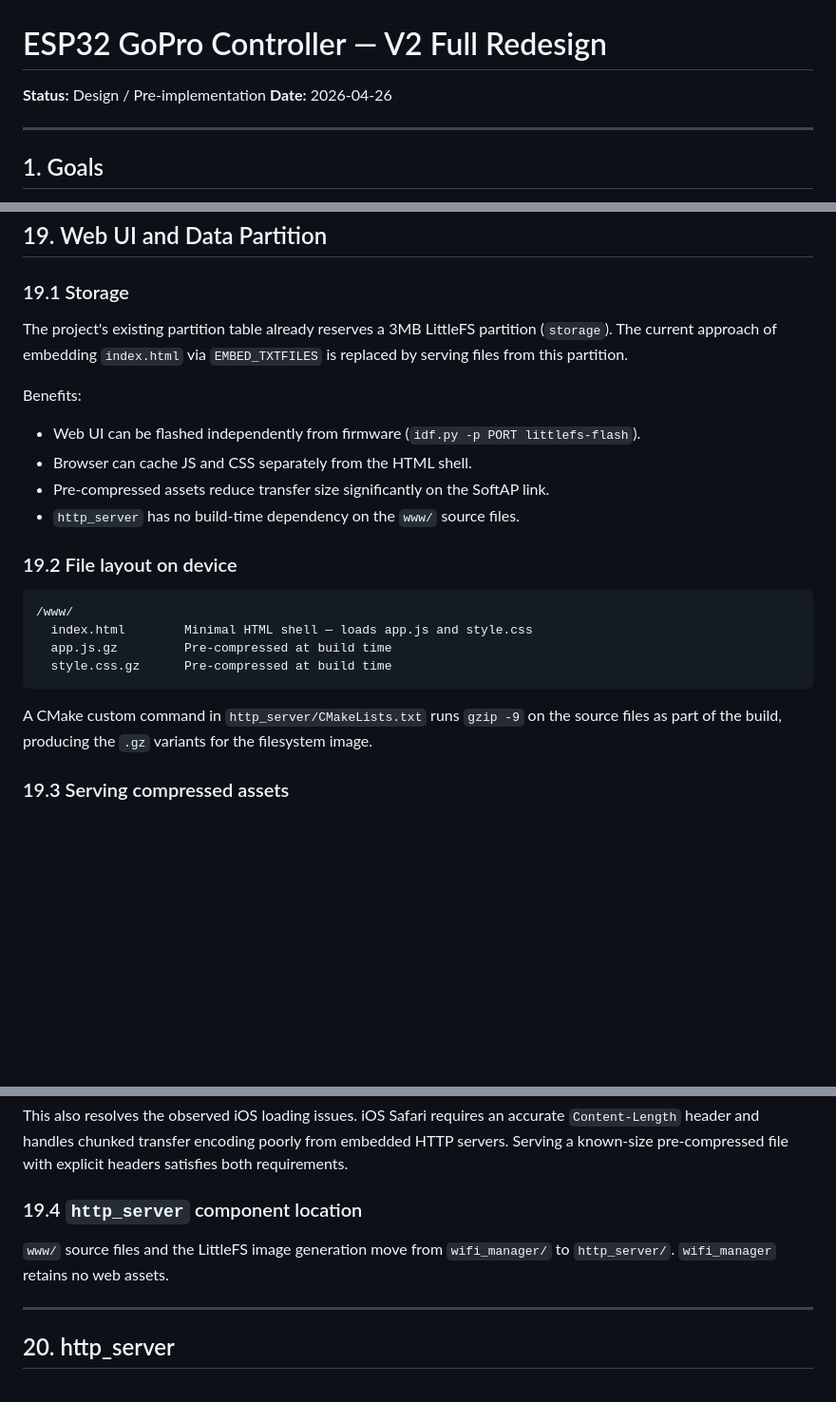
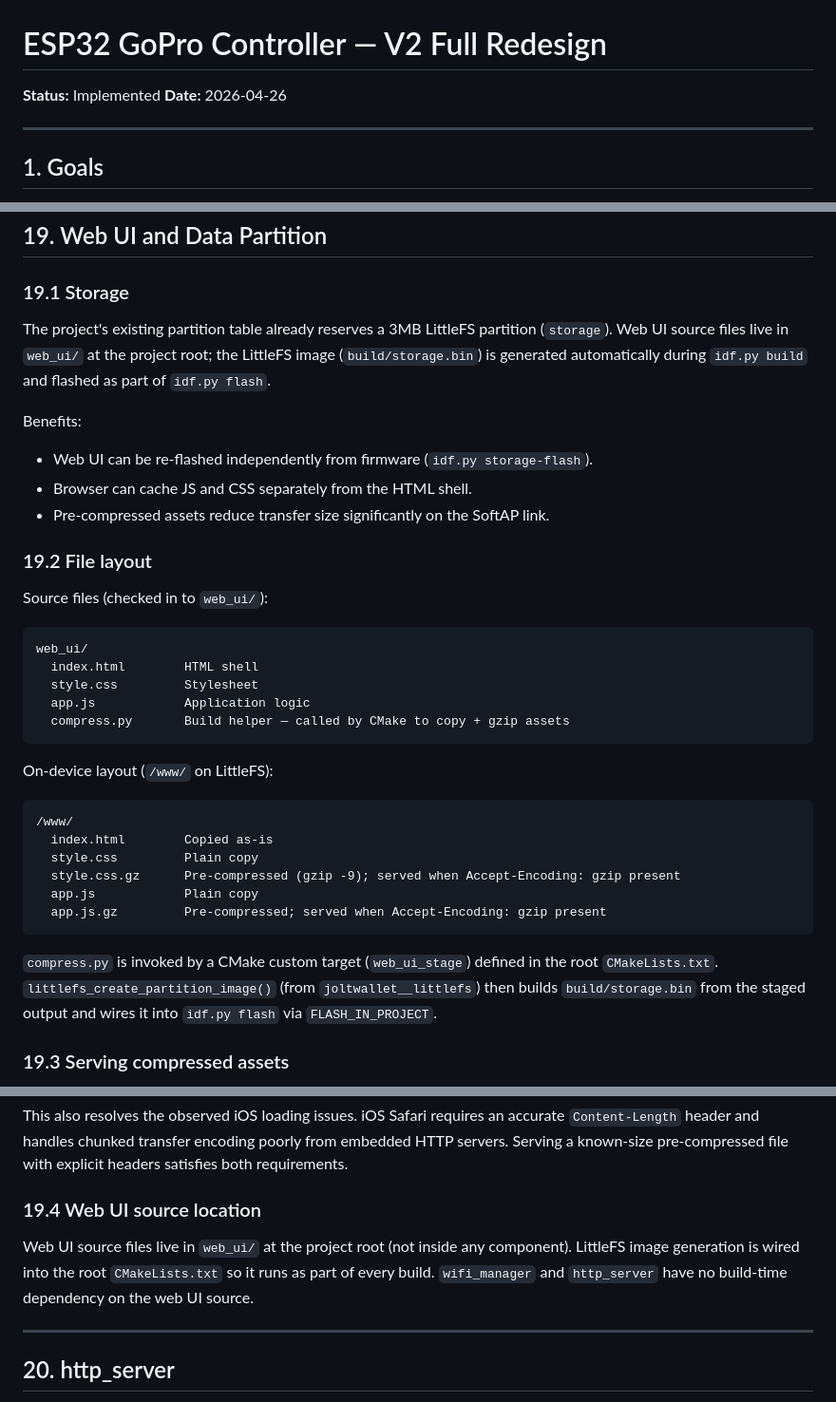
Before and after one commit to imdacrocker/esp32_gopro_canbus_controller_v2, a Markdown page: camera_manager_design.md, 3 parts joined by grey strips. Shown at 95% size. GitHub-like rendering; blank space fills up the shorter version.

Commit message:
Updated documentation

````diff
--- a/camera_manager_design.md
+++ b/camera_manager_design.md
@@ -1,6 +1,6 @@
 # ESP32 GoPro Controller — V2 Full Redesign
 
-**Status:** Design / Pre-implementation
+**Status:** Implemented
 **Date:** 2026-04-26
 
 ---
@@ -1683,24 +1683,35 @@ No active scanning. The SoftAP handles discovery by virtue of the camera connect
 
 ### 19.1 Storage
 
-The project's existing partition table already reserves a 3MB LittleFS partition (`storage`). The current approach of embedding `index.html` via `EMBED_TXTFILES` is replaced by serving files from this partition.
+The project's existing partition table already reserves a 3MB LittleFS partition (`storage`). Web UI source files live in `web_ui/` at the project root; the LittleFS image (`build/storage.bin`) is generated automatically during `idf.py build` and flashed as part of `idf.py flash`.
 
 Benefits:
-- Web UI can be flashed independently from firmware (`idf.py -p PORT littlefs-flash`).
+- Web UI can be re-flashed independently from firmware (`idf.py storage-flash`).
 - Browser can cache JS and CSS separately from the HTML shell.
 - Pre-compressed assets reduce transfer size significantly on the SoftAP link.
-- `http_server` has no build-time dependency on the `www/` source files.
-
-### 19.2 File layout on device
-
+
+### 19.2 File layout
+
+Source files (checked in to `web_ui/`):
+```
+web_ui/
+  index.html        HTML shell
+  style.css         Stylesheet
+  app.js            Application logic
+  compress.py       Build helper — called by CMake to copy + gzip assets
+```
+
+On-device layout (`/www/` on LittleFS):
 ```
 /www/
-  index.html        Minimal HTML shell — loads app.js and style.css
-  app.js.gz         Pre-compressed at build time
-  style.css.gz      Pre-compressed at build time
-```
-
-A CMake custom command in `http_server/CMakeLists.txt` runs `gzip -9` on the source files as part of the build, producing the `.gz` variants for the filesystem image.
+  index.html        Copied as-is
+  style.css         Plain copy
+  style.css.gz      Pre-compressed (gzip -9); served when Accept-Encoding: gzip present
+  app.js            Plain copy
+  app.js.gz         Pre-compressed; served when Accept-Encoding: gzip present
+```
+
+`compress.py` is invoked by a CMake custom target (`web_ui_stage`) defined in the root `CMakeLists.txt`. `littlefs_create_partition_image()` (from `joltwallet__littlefs`) then builds `build/storage.bin` from the staged output and wires it into `idf.py flash` via `FLASH_IN_PROJECT`.
 
 ### 19.3 Serving compressed assets
 
@@ -1715,9 +1726,9 @@ Cache-Control: max-age=3600
 
 This also resolves the observed iOS loading issues. iOS Safari requires an accurate `Content-Length` header and handles chunked transfer encoding poorly from embedded HTTP servers. Serving a known-size pre-compressed file with explicit headers satisfies both requirements.
 
-### 19.4 `http_server` component location
-
-`www/` source files and the LittleFS image generation move from `wifi_manager/` to `http_server/`. `wifi_manager` retains no web assets.
+### 19.4 Web UI source location
+
+Web UI source files live in `web_ui/` at the project root (not inside any component). LittleFS image generation is wired into the root `CMakeLists.txt` so it runs as part of every build. `wifi_manager` and `http_server` have no build-time dependency on the web UI source.
 
 ---
 
````
Also changed, not shown: other parts of camera_manager_design.md (+3 -5 lines), README.md (+4 -4 lines).
